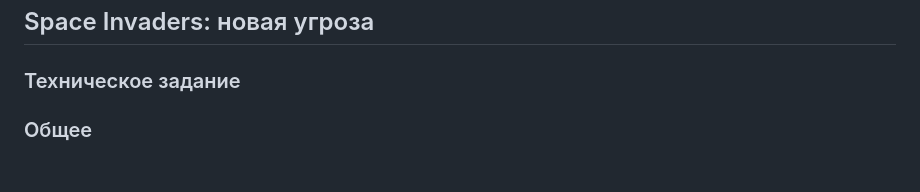
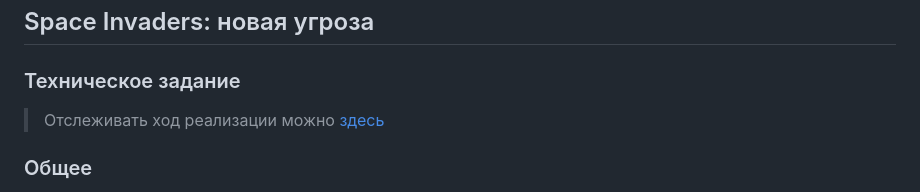
Before and after one commit to Tulishka/space_invaders_nt, a Markdown page: TZ.md, the part around the change. Drawn GitHub-style; blank space fills up the shorter version.

Commit message:
Добавлен TZ_STATUS.md - прогресс выполнения

```diff
--- a/TZ.md
+++ b/TZ.md
@@ -1,5 +1,7 @@
 ## Space Invaders: новая угроза
 ### Техническое задание
+
+> Отслеживать ход реализации можно [здесь](TZ_STATUS.md)
 
 ### Общее
 - Графика - 2д
```
Also changed, not shown: TZ_STATUS.md (added, +36 -0 lines).
